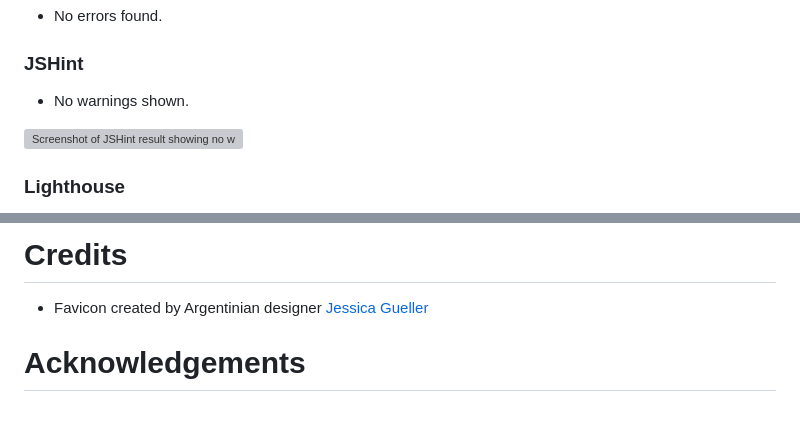
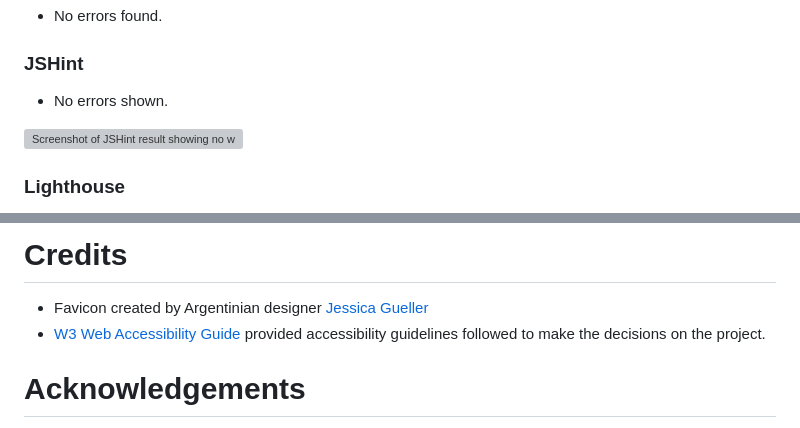
Before and after one commit to hannahro15/Nov24Hackathon, a Markdown page: README.md, 2 parts joined by grey strips. GitHub-like rendering; grey boxes are pictures that could not be loaded.

Commit message:
Add credit to Readme

```diff
--- a/README.md
+++ b/README.md
@@ -414,7 +417,7 @@ Additionally, [Color Oracle](https://colororacle.org/) was used to simulate diff
 
 ### JSHint
 
-- No warnings shown.
+- No errors shown.
 
 ![Screenshot of JSHint result showing no warnings](docs/jsHint.png)
 
@@ -579,6 +582,7 @@ Open your browser and navigate to: [http://localhost:8000](http://localhost:8000
 
 # Credits
 - Favicon created by Argentinian designer [Jessica Gueller](https://thenounproject.com/creator/jessi.guell)
+- [W3 Web Accessibility Guide](https://www.w3.org/TR/WCAG22/) provided accessibility guidelines followed to make the decisions on the project.
 
 # Acknowledgements
 
```
Also changed, not shown: other parts of README.md (+6 -3 lines).
